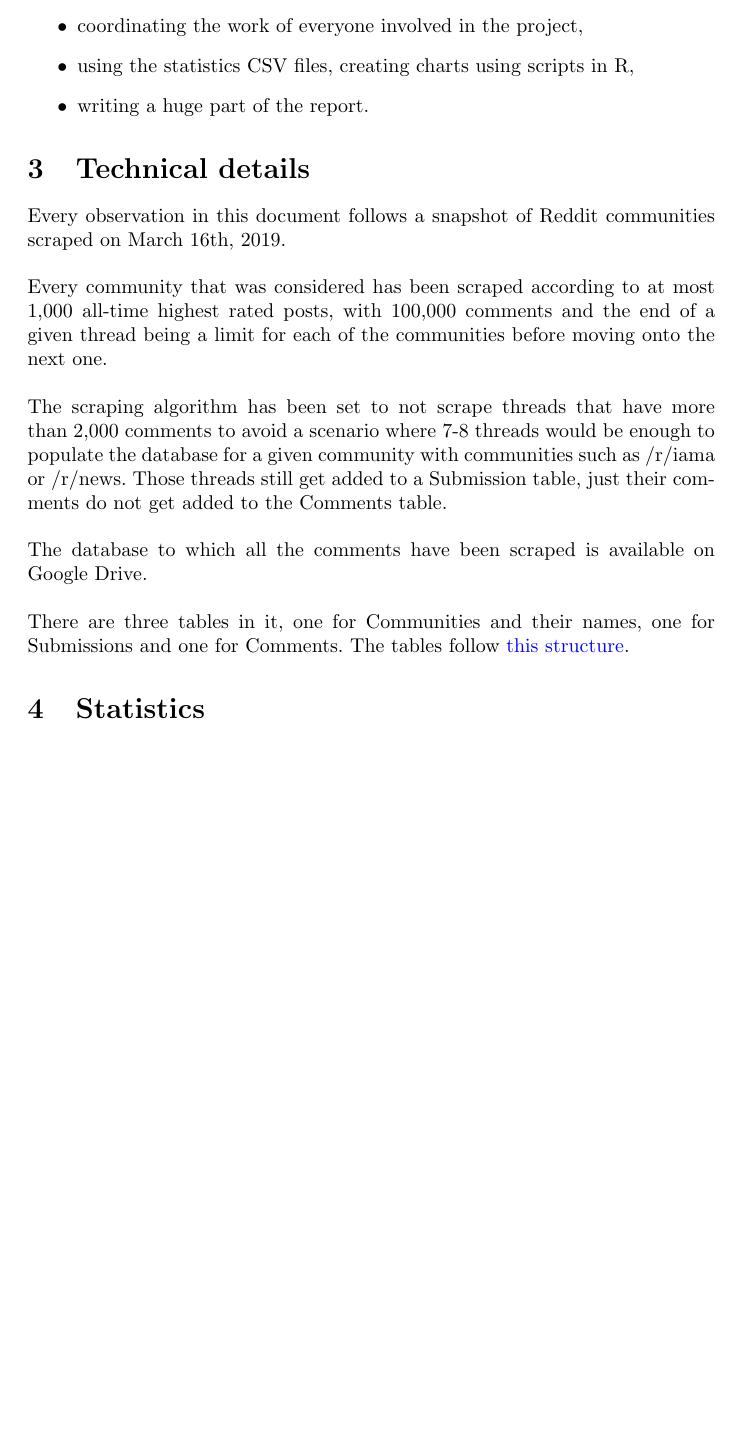
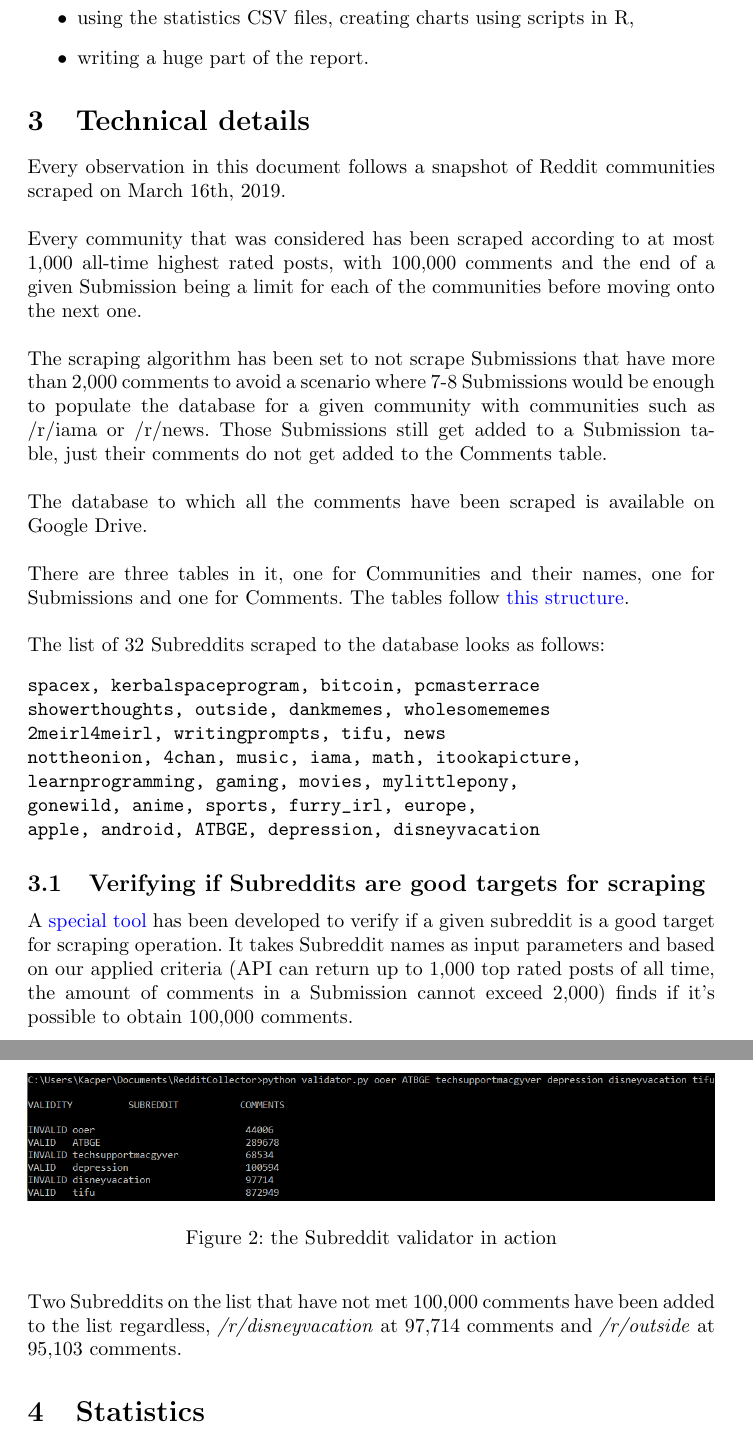
Before and after one commit to scrapingredditboys/ScrapingRedditNaturalLanguageProcessingWUT2019, a LaTeX document (final-report/main.tex): part of page 4 of 4 before the commit and two parts of pages 6 and 7 of 7 after it, the two joined at a grey line, cut at the place of the change, the shorter picture padded with empty space. The pictures show the PDF file final-report/Natural_Language_Processing_Project_Report.pdf that the author committed with the source.

Commit message:
Updating the report to mention more Technical Details of the project

```diff
--- a/final-report/main.tex
+++ b/final-report/main.tex
@@ -87,7 +101,7 @@ Looking at the database and statistics created by Kamil, finding what connects a
 	\item writing a part of the report with found similarities and differences,
 \end{itemize}
 
-\subsection{Bartłomiej Szymański, coordinating the project, scripting charts and writing report}
+\subsection{Bartłomiej Szymański, coordinating, scripting charts and report}
 The final role, combining the work of all other team members, deriving conclusions and making charts for each of the statistics. His responsibilities involved:
 \begin{itemize}
 	\item coordinating the work of everyone involved in the project,
@@ -97,11 +111,32 @@ The final role, combining the work of all other team members, deriving conclusio
 
 \section{Technical details}
 Every observation in this document follows a snapshot of Reddit communities scraped on March 16th, 2019. \\ \\
-Every community that was considered has been scraped according to at most 1,000 all-time highest rated posts, with 100,000 comments and the end of a given thread being a limit for each of the communities before moving onto the next one. \\ \\
-The scraping algorithm has been set to not scrape threads that have more than 2,000 comments to avoid a scenario where 7-8 threads would be enough to populate the database for a given community with communities such as /r/iama or /r/news. Those threads still get added to a Submission table, just their comments do not get added to the Comments table.\\ \\
+Every community that was considered has been scraped according to at most 1,000 all-time highest rated posts, with 100,000 comments and the end of a given Submission being a limit for each of the communities before moving onto the next one. \\ \\
+The scraping algorithm has been set to not scrape Submissions that have more than 2,000 comments to avoid a scenario where 7-8 Submissions would be enough to populate the database for a given community with communities such as /r/iama or /r/news. Those Submissions still get added to a Submission table, just their comments do not get added to the Comments table.\\ \\
 The database to which all the comments have been scraped is available on Google Drive. \\ \\
-There are three tables in it, one for Communities and their names, one for Submissions and one for Comments. The tables follow \href{https://github.com/scrapingredditboys/ScrapingRedditNaturalLanguageProcessingWUT2019/blob/master/reddit-collector/tables.sql}{this structure}.
+There are three tables in it, one for Communities and their names, one for Submissions and one for Comments. The tables follow \href{https://github.com/scrapingredditboys/ScrapingRedditNaturalLanguageProcessingWUT2019/blob/master/reddit-collector/tables.sql}{this structure}.\\ \\
+The list of 32 Subreddits scraped to the database looks as follows:
+\begin{verbatim}
+spacex, kerbalspaceprogram, bitcoin, pcmasterrace
+showerthoughts, outside, dankmemes, wholesomememes
+2meirl4meirl, writingprompts, tifu, news
+nottheonion, 4chan, music, iama, math, itookapicture,
+learnprogramming, gaming, movies, mylittlepony,
+gonewild, anime, sports, furry_irl, europe,
+apple, android, ATBGE, depression, disneyvacation
+\end{verbatim}
 
+\subsection{Verifying if Subreddits are good targets for scraping}
+
+A \href{https://github.com/scrapingredditboys/ScrapingRedditNaturalLanguageProcessingWUT2019/blob/master/reddit-collector/validator.py}{special tool} has been developed to verify if a given subreddit is a good target for scraping operation. It takes Subreddit names as input parameters and based on our applied criteria (API can return up to 1,000 top rated posts of all time, the amount of comments in a Submission cannot exceed 2,000) finds if it's possible to obtain 100,000 comments.
+
+\begin{figure}[htb!]
+    \centering
+    \includegraphics[width=\textwidth]{validator.png}
+    \caption{the Subreddit validator in action}
+    \label{fig:mesh1}
+\end{figure}
+Two Subreddits on the list that have not met 100,000 comments have been added to the list regardless, \textit{/r/disneyvacation} at 97,714 comments and \textit{/r/outside} at 95,103 comments.
 
 \section{Statistics}
 \section{Similarities between Subreddits}
```
Also changed, not shown: final-report/Natural_Language_Processing_Project_Report.pdf, final-report/reddit_banner.png (added), final-report/validator.png (added), final-report/main.tex (22 more changed lines).
